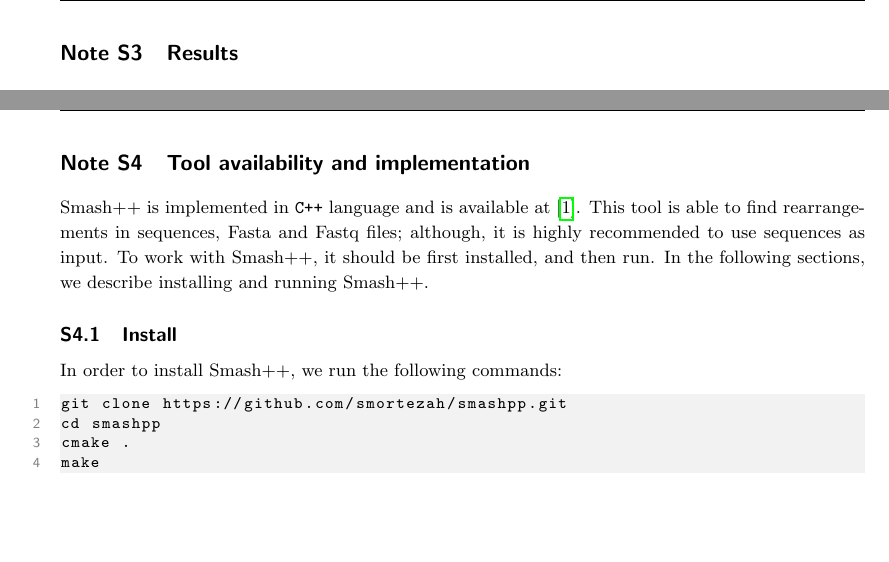
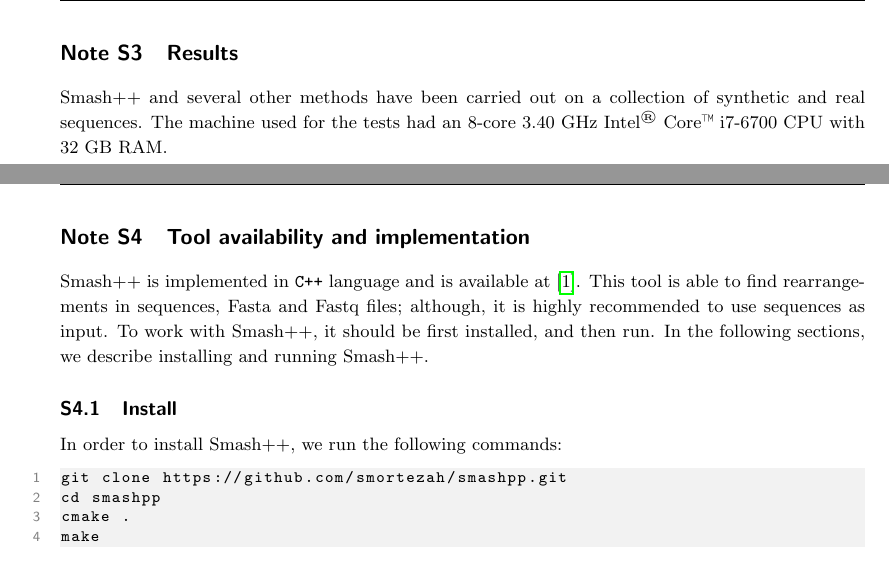
Before and after one commit to smortezah/smashpp, a LaTeX document (paper/sup.tex, which reads paper/result.tex): two parts of pages 3 and 4 of 6, joined at a grey line, cut so that both start at the same text, the shorter picture padded with empty space. Compiled offline with pdfLaTeX.

Commit message:
minor change
Former-commit-id: 3d6b703802a98568ac70c304dcc9fa34a56d3a45 [formerly a88e48e4e6ec7c5adc52438a663d7083d3b97df6] [formerly db9a276b537129f9e2f6511165f9f2dad8b6f63c] [formerly ac9325b5d6079ed0059ca0a83dcb5eb18e84b495 [formerly 88aa826ef31e6f109a73920e49ae687e207169f7]]
Former-commit-id: 6405f3d2e80c216747facf5ce7dddd5ac634b40e
Former-commit-id: 49717149b946f8d80c462139422782ed40ed5cfd
Former-commit-id: 4365a03eb6453b3b36b064323c73ca0c5a701099

```diff
--- a/paper/result.tex
+++ b/paper/result.tex
@@ -1,3 +1,4 @@
 \clearpage
 \section{Results}
 \label{sec:results}
+\smashpp and several other methods have been carried out on a collection of synthetic and real sequences. The machine used for the tests had an 8-core 3.40~GHz Intel\textsuperscript{\textregistered} Core\texttrademark\xspace i7-6700 CPU with 32~GB RAM.
```
Also changed, not shown: 1 other file.
